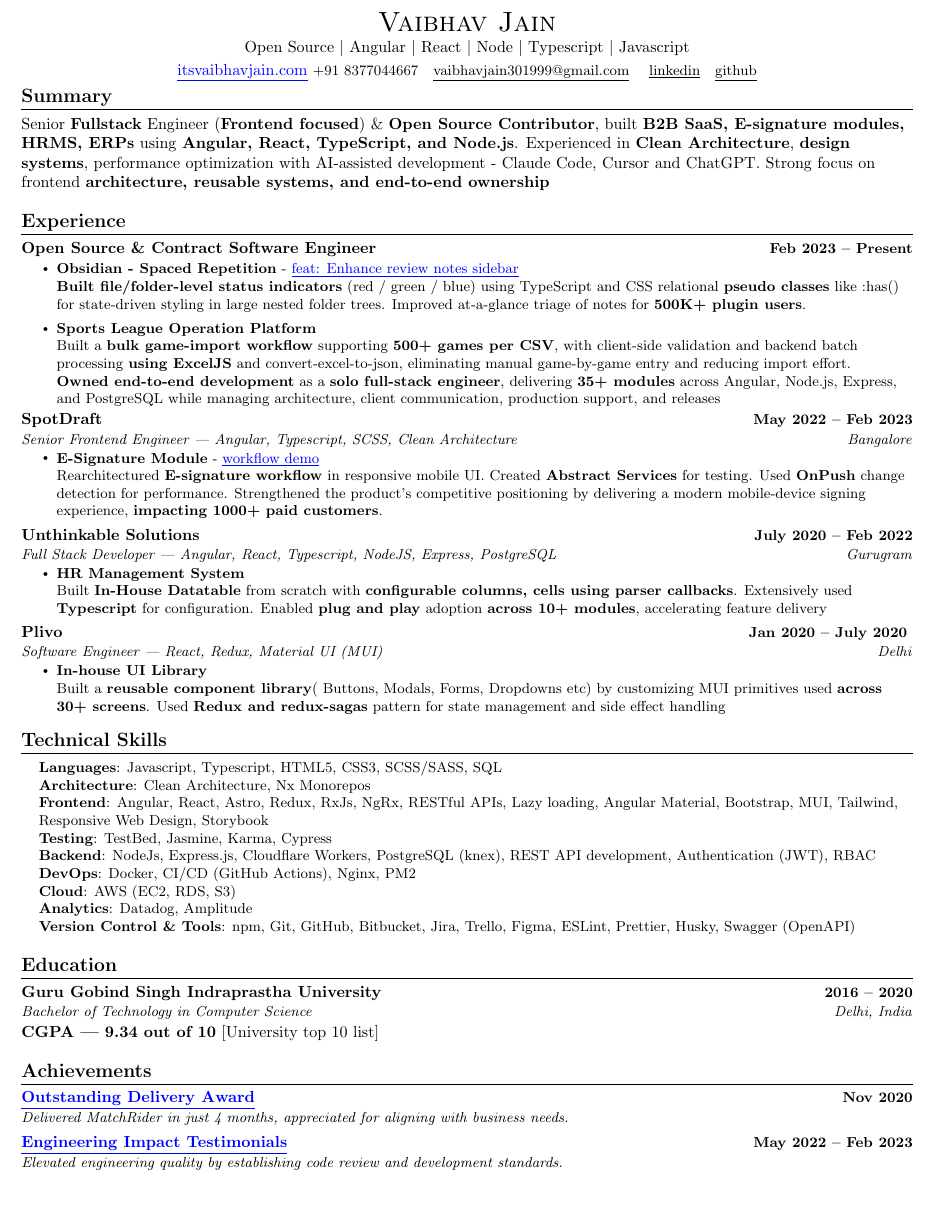
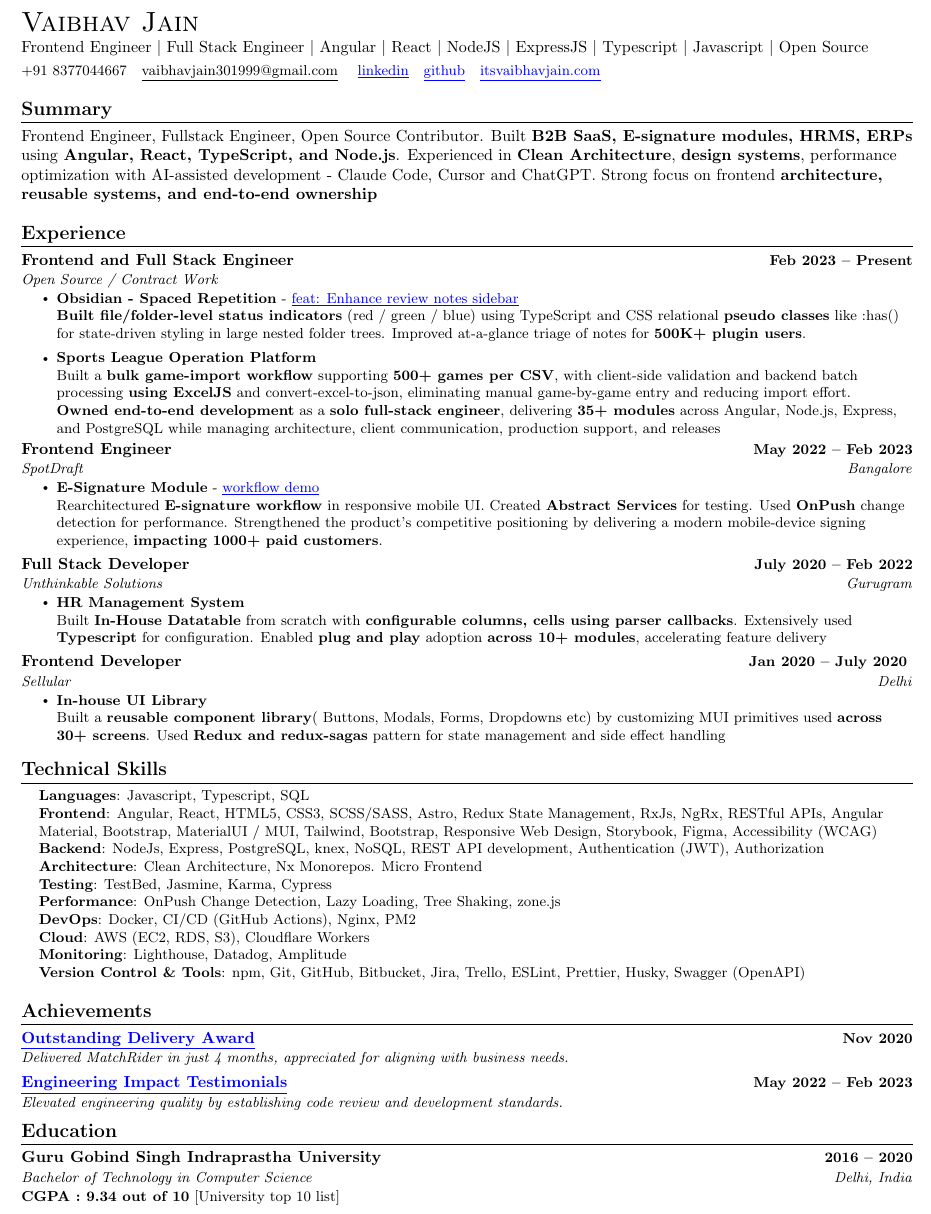
Before and after one commit to vaibhav3099/vaibhav3099.github.io, a LaTeX CV (angular specific resume.tex): part of the page, cut so that both start at the same text, the shorter picture padded with empty space. The pictures show the PDF file Vaibhav Jain Resume.pdf that the author committed with the source.

Commit message:
keywords - in designation, header + header left align + plivo to sellular + education to bottom

```diff
--- a/angular specific resume.tex
+++ b/angular specific resume.tex
@@ -111,30 +111,27 @@
 \begin{document}
 
 %----------HEADING----------
-\begin{center}
+\begin{flushleft}
     {\LARGE \scshape Vaibhav Jain} \\ \vspace{1pt}
 
 
-     Open Source $\mid$ Angular $\mid$ React $\mid$ Node $\mid$ Typescript $\mid$ Javascript
+      Frontend Engineer \textbar{} Full Stack Engineer \textbar{} Angular \textbar{} React \textbar{} NodeJS \textbar{} ExpressJS \textbar{} Typescript \textbar{} Javascript \textbar{} Open Source
 
     \vspace{3pt}
 
 
-        \href{https://itsvaibhavjain.com}
+
+    \small  +91 8377044667 ~ \href{mailto:vaibhavjain301999@gmail.com}{\underline{vaibhavjain301999@gmail.com}} ~
+    \href{https://www.linkedin.com/in/vaibhav-j-868333113/}{ \textcolor{blue}{\underline{linkedin}}}  ~
+    \href{https://github.com/vaibhav3099}
+    {\textcolor{blue}{\underline{github}}} ~
+    \href{https://itsvaibhavjain.com}
     {\textcolor{blue}{\underline{itsvaibhavjain.com}}}
-    \small  +91 8377044667 ~ \href{mailto:vaibhavjain301999@gmail.com}{\underline{vaibhavjain301999@gmail.com}} ~
-    \href{https://www.linkedin.com/in/vaibhav-j-868333113/}{ \underline{linkedin}}  ~
-    \href{https://github.com/vaibhav3099}
-    {\underline{github}}
-
-
-    \vspace{-8pt}
-\end{center}
-
+\end{flushleft}
 %-----------SUMMARY-----------
 \section{Summary}
 
-Senior \textbf{Fullstack} Engineer (\textbf{Frontend focused}) \& \textbf{Open Source Contributor},  built \textbf{B2B SaaS, E-signature modules, HRMS, ERPs} using \textbf{Angular, React, TypeScript, and Node.js}.
+Frontend Engineer, Fullstack Engineer, Open Source Contributor. Built \textbf{B2B SaaS, E-signature modules, HRMS, ERPs} using \textbf{Angular, React, TypeScript, and Node.js}.
 % \newline
 Experienced in
 \textbf{Clean Architecture}, \textbf{design systems}, performance optimization with AI-assisted development - Claude Code, Cursor and ChatGPT.
@@ -147,7 +144,7 @@
 \resumeSubHeadingListStart
 
 % ----- changes
-\resumeRoleHeading{Open Source \& Contract Software Engineer}{Feb 2023 -- Present}
+\resumeSubheading{Frontend and Full Stack Engineer}{Feb 2023 -- Present}{Open Source / Contract Work}{}
 \resumeItemListStart
 \resumeItem{
 \textbf{Obsidian - Spaced Repetition} - \href{https://github.com/st3v3nmw/obsidian-spaced-repetition/pull/1585}{\textcolor{blue}{\underline{feat: Enhance review notes sidebar}}}
@@ -169,7 +166,7 @@
 
 
 
-\resumeSubheading{SpotDraft}{May 2022 -- Feb 2023}{Senior Frontend Engineer | \textit{Angular, Typescript, SCSS, Clean Architecture}}{Bangalore}
+\resumeSubheading{Frontend Engineer}{May 2022 -- Feb 2023}{SpotDraft}{Bangalore}
 \resumeItemListStart
 \resumeItem{
 \textbf{E-Signature Module} - \href{https://drive.google.com/file/d/1mk2LK5-s5LVKd_3G_H5tf5gIsxwKz5Bf/view}{\textcolor{blue}{\underline{workflow demo}}}
@@ -181,7 +178,7 @@
 }
 \resumeItemListEnd
 
-\resumeSubheading{Unthinkable Solutions}{July 2020 -- Feb 2022}{Full Stack Developer | Angular, React, Typescript, NodeJS, Express, PostgreSQL}{Gurugram}
+\resumeSubheading{Full Stack Developer}{July 2020 -- Feb 2022}{Unthinkable Solutions}{Gurugram}
 \resumeItemListStart
 
 \resumeItem{
@@ -191,7 +188,7 @@
 }
 \resumeItemListEnd
 
-\resumeSubheading{Plivo}{Jan 2020 -- July 2020 }{Software Engineer | \textit{React, Redux, Material UI (MUI)}}{Delhi}
+\resumeSubheading{Frontend Developer}{Jan 2020 -- July 2020 }{Sellular}{Delhi}
 \resumeItemListStart
 
 \resumeItem{
@@ -209,27 +206,27 @@
 \section{Technical Skills}
 \begin{itemize}[leftmargin=0.15in, label={}]
 \small{\item{
-\textbf{Languages}{: Javascript, Typescript, HTML5, CSS3, SCSS/SASS, SQL} \\
-\textbf{Architecture}{: Clean Architecture, Nx Monorepos} \\
-\textbf{Frontend}{: Angular, React, Astro, Redux, RxJs, NgRx, RESTful APIs, Lazy loading, Angular Material, Bootstrap, MUI, Tailwind, Responsive Web Design, Storybook} \\
+\textbf{Languages}{: Javascript, Typescript, SQL} \\
+
+\textbf{Frontend}{: Angular, React, HTML5, CSS3, SCSS/SASS, Astro, Redux State Management, RxJs, NgRx, RESTful APIs, Angular Material, Bootstrap, MaterialUI / MUI, Tailwind, Bootstrap, Responsive Web Design, Storybook, Figma, Accessibility (WCAG)} \\
+
+\textbf{Backend}{: NodeJs, Express, PostgreSQL, knex, NoSQL, REST API development, Authentication (JWT), Authorization} \\
+
+\textbf{Architecture}{: Clean Architecture, Nx Monorepos. Micro Frontend} \\
+
 \textbf{Testing}{: TestBed, Jasmine, Karma, Cypress} \\
 
-\textbf{Backend}{: NodeJs, Express.js, Cloudflare Workers, PostgreSQL (knex), REST API development, Authentication (JWT), RBAC} \\
+\textbf{Performance}{: OnPush Change Detection, Lazy Loading, Tree Shaking, zone.js} \\
+
+
 \textbf{DevOps}{: Docker, CI/CD (GitHub Actions), Nginx, PM2} \\
-\textbf{Cloud}{: AWS (EC2, RDS, S3) } \\
-\textbf{Analytics}{: Datadog, Amplitude} \\
-\textbf{Version Control \& Tools}{: npm, Git, GitHub, Bitbucket, Jira, Trello, Figma, ESLint, Prettier, Husky, Swagger (OpenAPI)} \\
+\textbf{Cloud}{: AWS (EC2, RDS, S3), Cloudflare Workers } \\
+\textbf{Monitoring}{: Lighthouse, Datadog, Amplitude} \\
+\textbf{Version Control \& Tools}{: npm, Git, GitHub, Bitbucket, Jira, Trello, ESLint, Prettier, Husky, Swagger (OpenAPI)} \\
 }}
 \end{itemize}
 
 
-%-----------EDUCATION-----------
-\section{Education}
-\resumeSubHeadingListStart
-\resumeSubheading{Guru Gobind Singh Indraprastha University}{2016 -- 2020}{Bachelor of Technology in Computer Science}{Delhi, India}
-\item{\textbf{CGPA | 9.34 out of 10} [University top 10 list]}
-
-\resumeSubHeadingListEnd
 
 %-----------ACHIEVEMENTS-----------
 \section{Achievements}
```
Also changed, not shown: Vaibhav Jain Resume.pdf, angular specific resume.tex (9 more changed lines).
